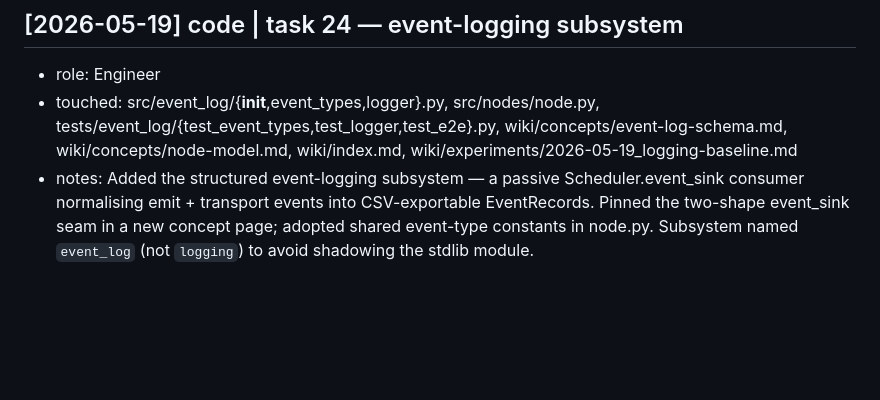
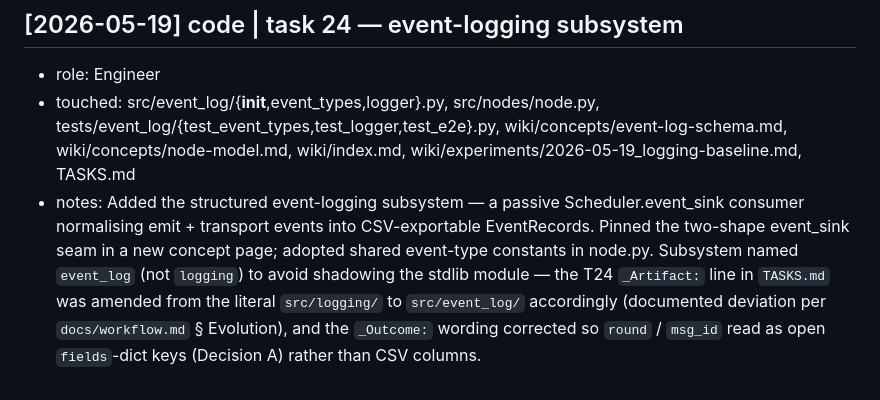
Before and after one commit to palhs/thesis, a Markdown page: wiki/log.md, the part around the change. GitHub-like rendering; blank space fills up the shorter version.

Commit message:
wiki: note T24 artifact rename in log entry

```diff
--- a/wiki/log.md
+++ b/wiki/log.md
@@ -189,5 +189,5 @@
 ## [2026-05-19] code | task 24 — event-logging subsystem
 
 - role: Engineer
-- touched: src/event_log/{__init__,event_types,logger}.py, src/nodes/node.py, tests/event_log/{test_event_types,test_logger,test_e2e}.py, wiki/concepts/event-log-schema.md, wiki/concepts/node-model.md, wiki/index.md, wiki/experiments/2026-05-19_logging-baseline.md
-- notes: Added the structured event-logging subsystem — a passive Scheduler.event_sink consumer normalising emit + transport events into CSV-exportable EventRecords. Pinned the two-shape event_sink seam in a new concept page; adopted shared event-type constants in node.py. Subsystem named `event_log` (not `logging`) to avoid shadowing the stdlib module.
+- touched: src/event_log/{__init__,event_types,logger}.py, src/nodes/node.py, tests/event_log/{test_event_types,test_logger,test_e2e}.py, wiki/concepts/event-log-schema.md, wiki/concepts/node-model.md, wiki/index.md, wiki/experiments/2026-05-19_logging-baseline.md, TASKS.md
+- notes: Added the structured event-logging subsystem — a passive Scheduler.event_sink consumer normalising emit + transport events into CSV-exportable EventRecords. Pinned the two-shape event_sink seam in a new concept page; adopted shared event-type constants in node.py. Subsystem named `event_log` (not `logging`) to avoid shadowing the stdlib module — the T24 `_Artifact:` line in `TASKS.md` was amended from the literal `src/logging/` to `src/event_log/` accordingly (documented deviation per `docs/workflow.md` § Evolution), and the `_Outcome:` wording corrected so `round` / `msg_id` read as open `fields`-dict keys (Decision A) rather than CSV columns.
```
